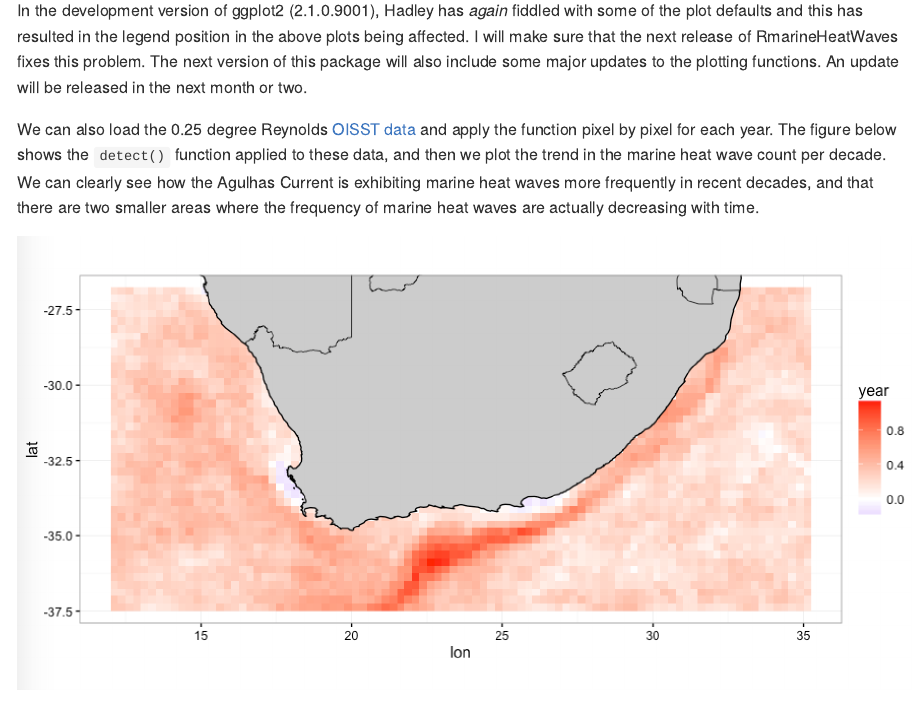
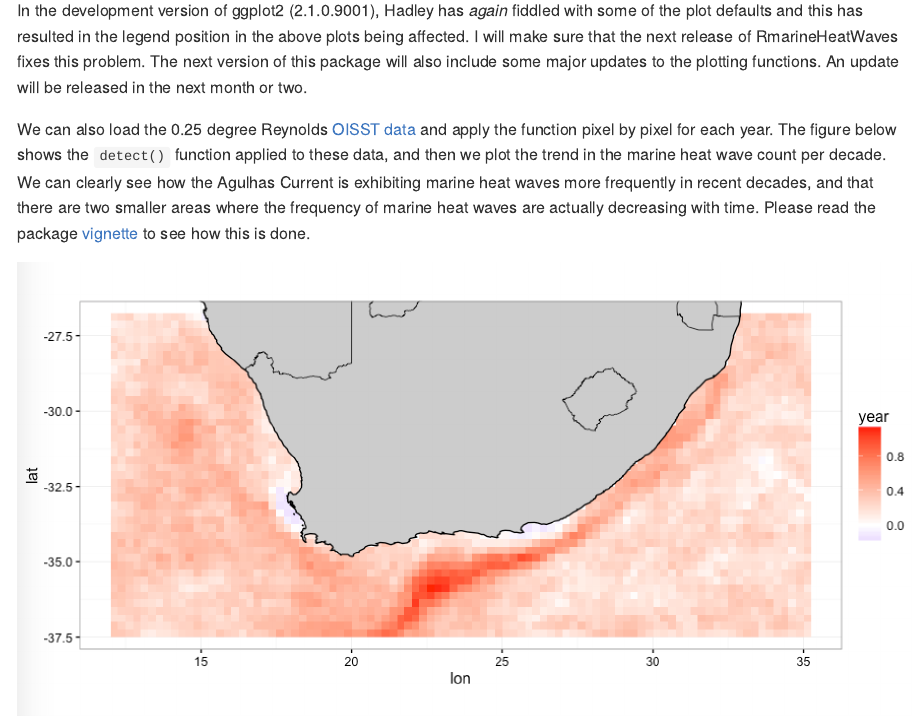
Before and after one commit to ajsmit/RmarineHeatWaves, an R Markdown document (README.Rmd): the page in a window 1100 px wide, from 3830 px down. The pictures show the output file README.md that the author committed with the source, drawn offline in the style of GitHub; badge pictures from the web are left out.

Commit message:
Edits to README.

```diff
--- a/README.Rmd
+++ b/README.Rmd
@@ -89,7 +89,7 @@ lolli_plot(mcs)
 
 In the development version of ggplot2 (2.1.0.9001), Hadley has *again* fiddled with some of the plot defaults and this has resulted in the legend position in the above plots being affected. I will make sure that the next release of RmarineHeatWaves fixes this problem. The next version of this package will also include some major updates to the plotting functions. An update will be released in the next month or two.
 
-We can also load the 0.25 degree Reynolds [OISST data](http://www.ncdc.noaa.gov/thredds/oisst-catalog.html) and apply the function pixel by pixel for each year. The figure below shows the `detect()` function applied to these data, and then we plot the trend in the marine heat wave count per decade. We can clearly see how the Agulhas Current is exhibiting marine heat waves more frequently in recent decades, and that there are two smaller areas where the frequency of marine heat waves are actually decreasing with time.
+We can also load the 0.25 degree Reynolds [OISST data](http://www.ncdc.noaa.gov/thredds/oisst-catalog.html) and apply the function pixel by pixel for each year. The figure below shows the `detect()` function applied to these data, and then we plot the trend in the marine heat wave count per decade. We can clearly see how the Agulhas Current is exhibiting marine heat waves more frequently in recent decades, and that there are two smaller areas where the frequency of marine heat waves are actually decreasing with time. Please read the package [vignette](https://github.com/ajsmit/RmarineHeatWaves/blob/master/vignettes/gridded-event-detection.Rmd) to see how this is done.
 
 ![](README-fig-example3.png)
 
```
Also changed, not shown: README.md.
